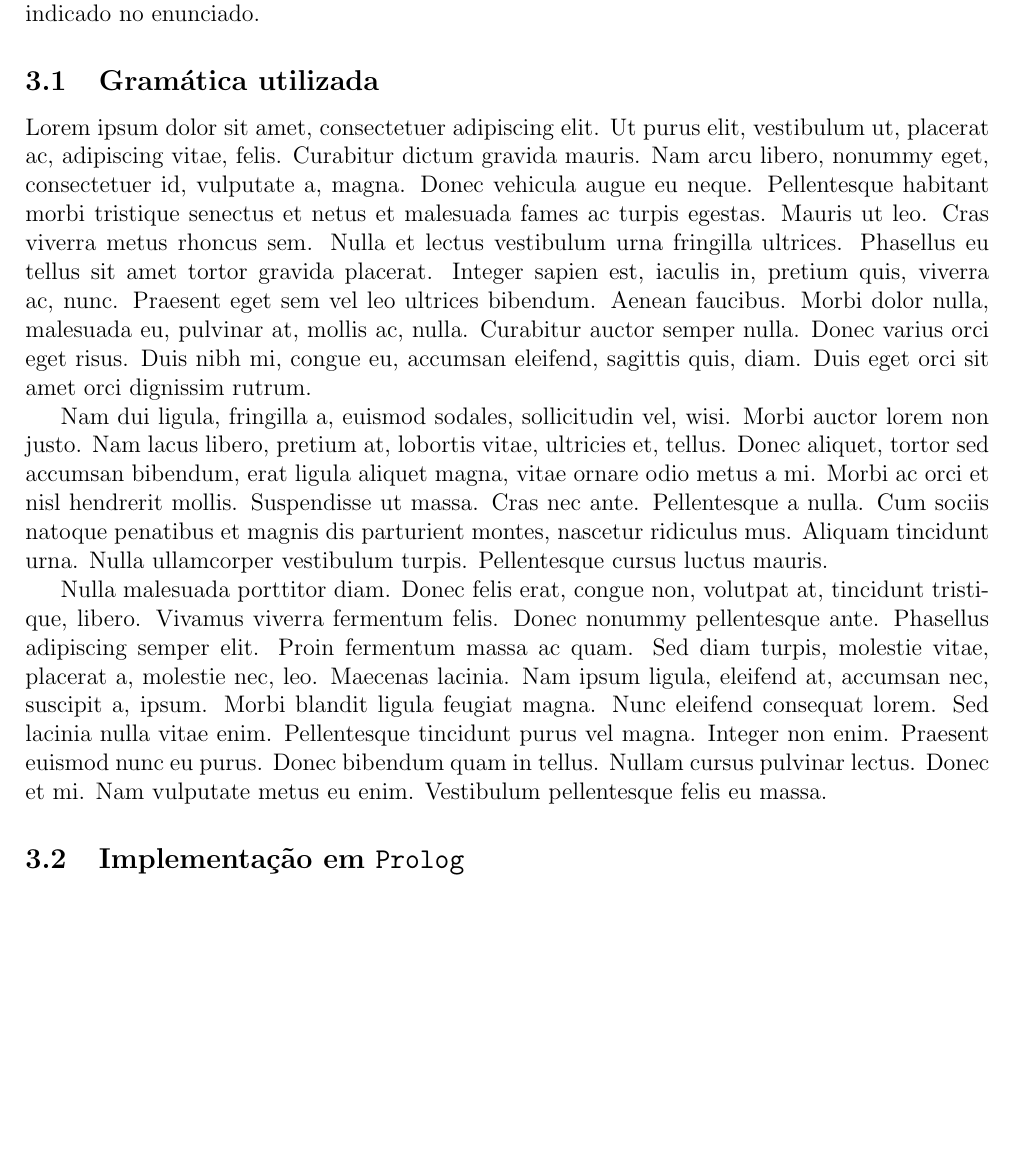
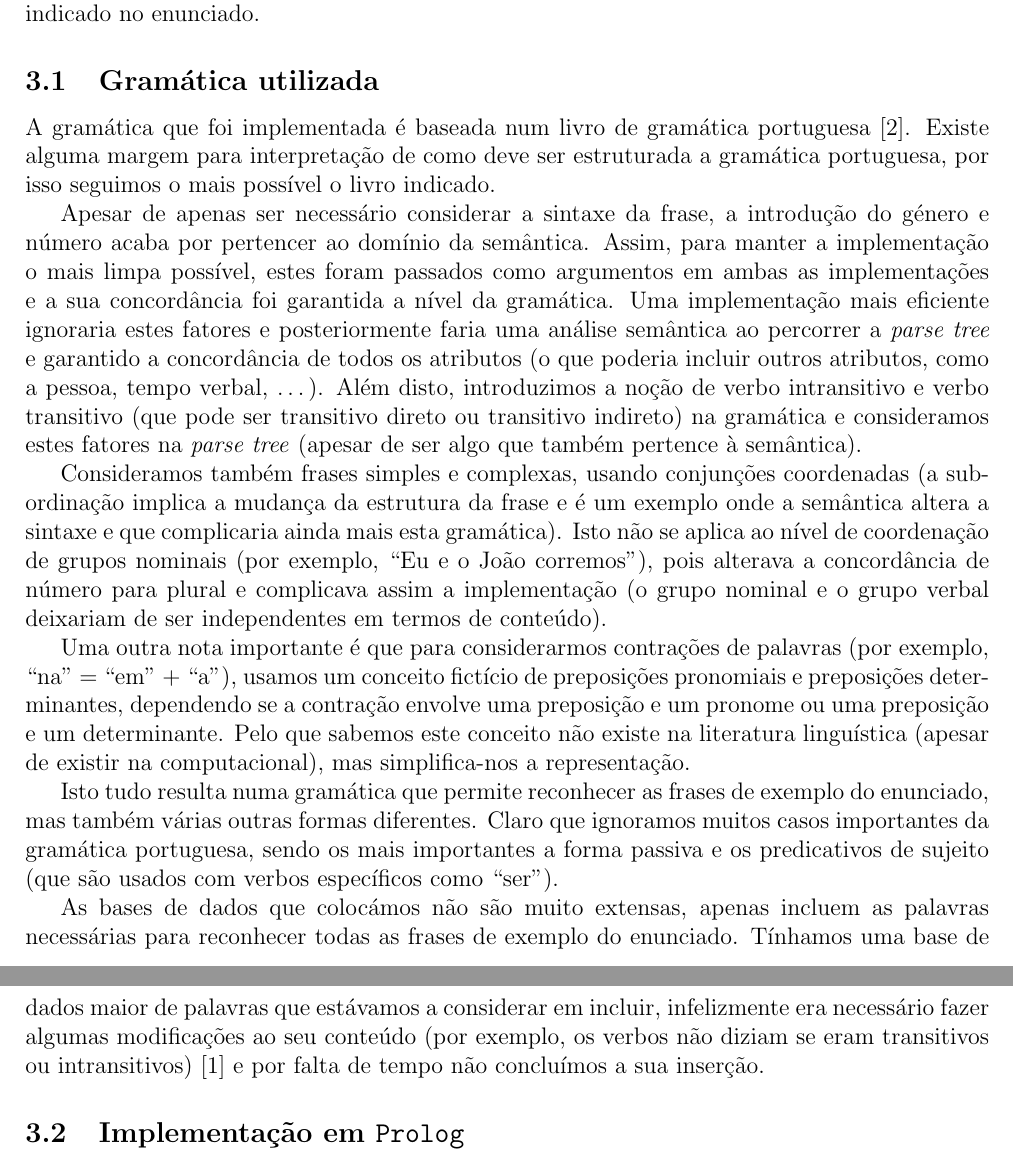
Before and after one commit to gangsterveggies/trabalho3_IA, a LaTeX document (lab_report_3.tex): part of page 3 of 5 before the commit and two parts of pages 3 and 4 of 5 after it, the two joined at a grey line, cut so that both start at the same text, the shorter picture padded with empty space. Compiled offline with pdfLaTeX.

Commit message:
Add grammar description

```diff
--- a/lab_report_3.tex
+++ b/lab_report_3.tex
@@ -183,12 +183,56 @@ ignorada a semântica, como indicado no enunciado.
 
 \subsection{Gramática utilizada}
 
-\lipsum[1]
+A gramática que foi implementada é baseada num livro de gramática
+portuguesa \cite{arezedo:2013}. Existe alguma margem para interpretação
+de como deve ser estruturada a gramática portuguesa, por isso seguimos
+o mais possível o livro indicado.
 
-\lipsum[2]
+Apesar de apenas ser necessário considerar a sintaxe da frase, a
+introdução do género e número acaba por pertencer ao domínio da
+semântica. Assim, para manter a implementação o mais limpa possível,
+estes foram passados como argumentos em ambas as implementações e a
+sua concordância foi garantida a nível da gramática. Uma implementação
+mais eficiente ignoraria estes fatores e posteriormente faria uma
+análise semântica ao percorrer a \textit{parse tree} e garantido a
+concordância de todos os atributos (o que poderia incluir outros
+atributos, como a pessoa, tempo verbal, \ldots). Além disto,
+introduzimos a noção de verbo intransitivo e verbo transitivo (que
+pode ser transitivo direto ou transitivo indireto) na gramática e
+consideramos estes fatores na \textit{parse tree} (apesar de ser algo
+que também pertence à semântica).
 
-\lipsum[3]
+Consideramos também frases simples e complexas, usando conjunções
+coordenadas (a subordinação implica a mudança da estrutura da frase e
+é um exemplo onde a semântica altera a sintaxe e que complicaria ainda
+mais esta gramática). Isto não se aplica ao nível de coordenação de
+grupos nominais (por exemplo, ``Eu e o João corremos''), pois alterava
+a concordância de número para plural e complicava assim a
+implementação (o grupo nominal e o grupo verbal deixariam de ser
+independentes em termos de conteúdo).
 
+Uma outra nota importante é que para considerarmos contrações de
+palavras (por exemplo, ``na'' = ``em'' + ``a''), usamos um conceito
+fictício de preposições pronomiais e preposições determinantes,
+dependendo se a contração envolve uma preposição e um pronome ou uma
+preposição e um determinante. Pelo que sabemos este conceito não
+existe na literatura linguística (apesar de existir na computacional),
+mas simplifica-nos a representação.
+
+Isto tudo resulta numa gramática que permite reconhecer as frases de
+exemplo do enunciado, mas também várias outras formas
+diferentes. Claro que ignoramos muitos casos importantes da gramática
+portuguesa, sendo os mais importantes a forma passiva e os
+predicativos de sujeito (que são usados com verbos específicos como
+``ser'').
+
+As bases de dados que colocámos não são muito extensas, apenas incluem
+as palavras necessárias para reconhecer todas as frases de exemplo do
+enunciado. Tínhamos uma base de dados maior de palavras que estávamos
+a considerar em incluir, infelizmente era necessário fazer algumas
+modificações ao seu conteúdo (por exemplo, os verbos não diziam se
+eram transitivos ou intransitivos) \cite{label:2003} e por falta de
+tempo não concluímos a sua inserção.
 
 \subsection{Implementação em \texttt{Prolog}}
 
```
Also changed, not shown: lab_report_3.bib (+8 -8 lines).
